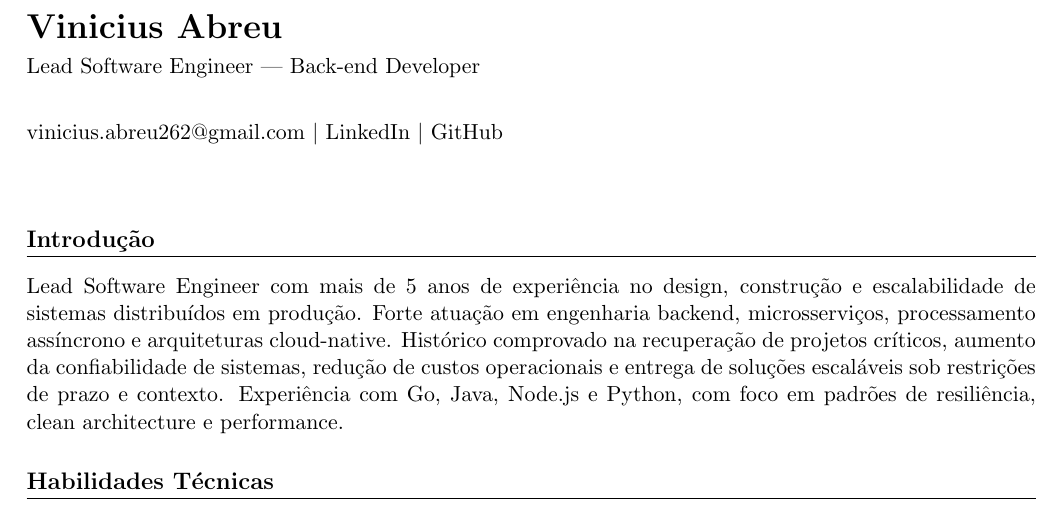
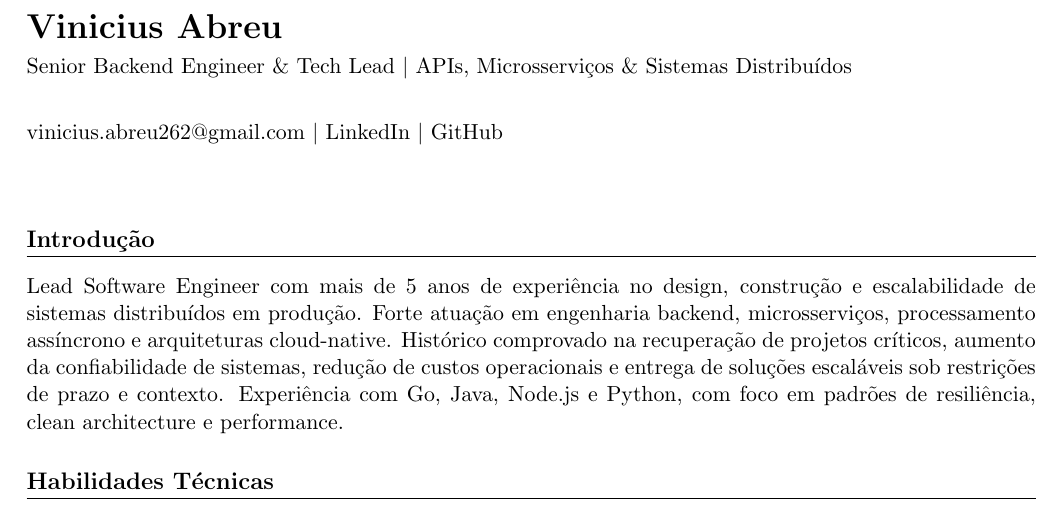
Before and after one commit to vinnedev/resume, a LaTeX document (main-pt_BR.tex): part of page 1 of 2, cut so that both start at the same text. Compiled offline with pdfLaTeX.

Commit message:
feat(header): update positioning to Senior Backend Engineer & Tech Lead

```diff
--- a/main-pt_BR.tex
+++ b/main-pt_BR.tex
@@ -20,7 +20,7 @@
 
 % ================= HEADER =================
 {\LARGE \textbf{Vinicius Abreu}} \\[4pt]
-Lead Software Engineer | Back-end Developer \\[6pt]
+Senior Backend Engineer \& Tech Lead $|$ APIs, Microsserviços \& Sistemas Distribuídos \\[6pt]
 
 \href{mailto:vinicius.abreu262@gmail.com}{vinicius.abreu262@gmail.com} $|$
 \href{https://www.linkedin.com/in/vs-abreu/}{LinkedIn} $|$
```
Also changed, not shown: main.tex (+1 -1 lines).
